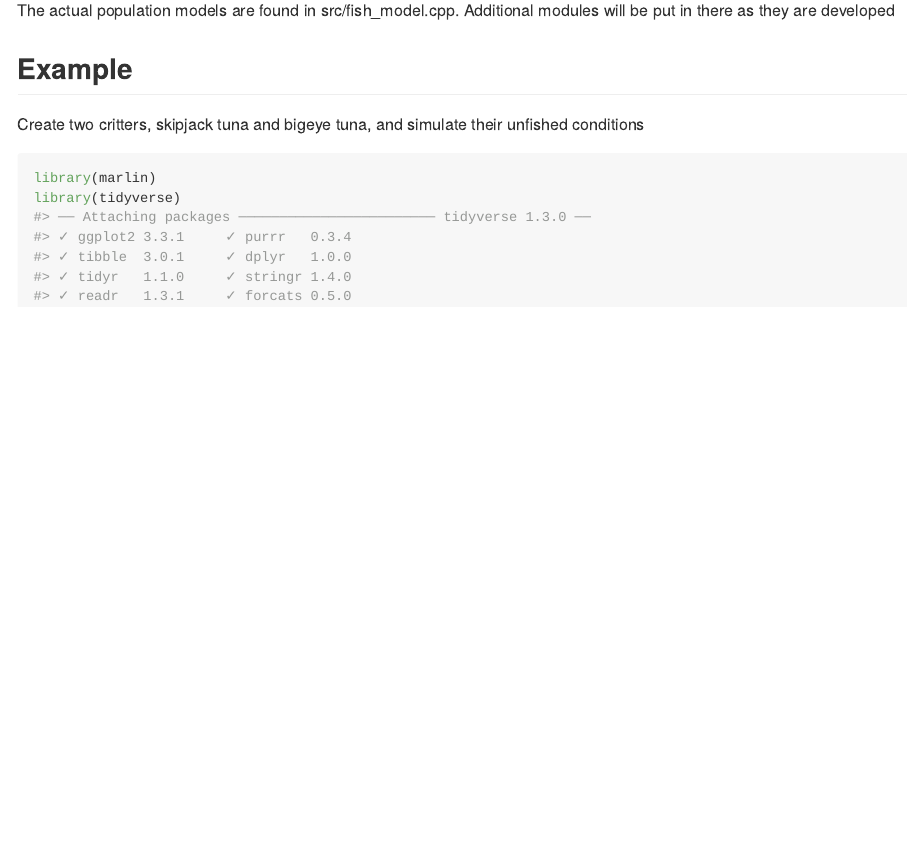
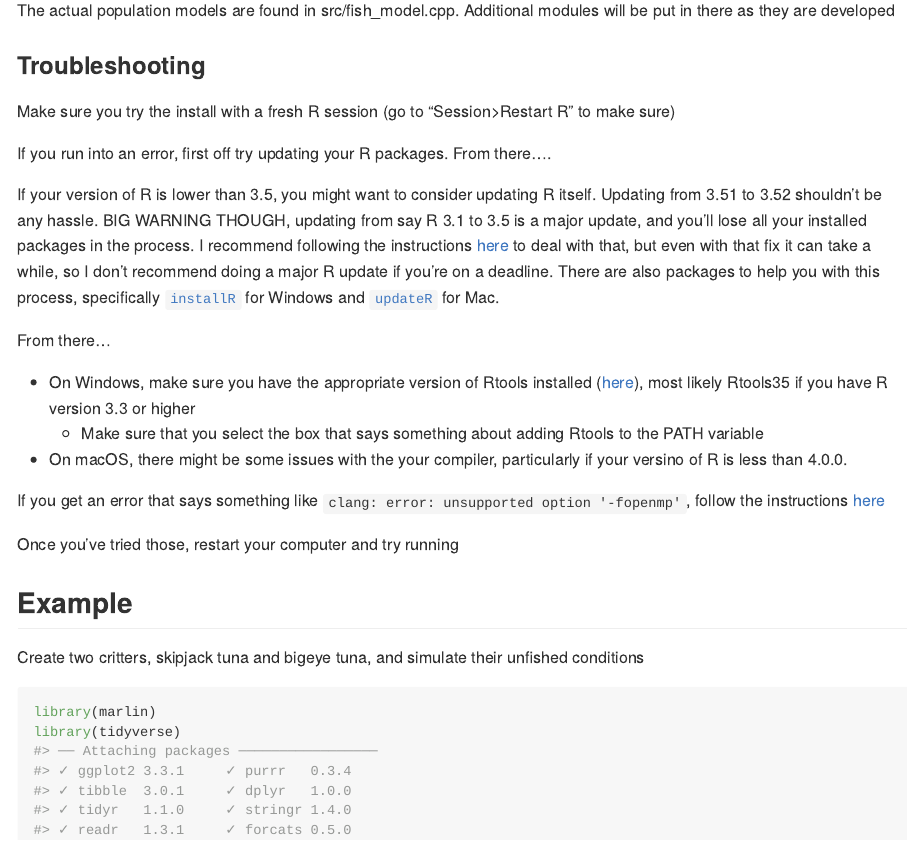
Before and after one commit to DanOvando/marlin, an R Markdown document (README.Rmd): the page in a window 1100 px wide, from 490 px down. The pictures show the output file README.md that the author committed with the source, drawn offline in the style of GitHub; long lines of code are wrapped; badge pictures from the web are left out.

Commit message:
updating README with troubleshooting instructions

```diff
--- a/README.Rmd
+++ b/README.Rmd
@@ -35,6 +35,25 @@ devtools::install_github("DanOvando/marlin")
 The core wrapper function is located in R/simmar.R. This funcion keeps track of each of the populations and fleets.
 
 The actual population models are found in src/fish_model.cpp. Additional modules will be put in there as they are developed
+
+### Troubleshooting
+
+Make sure you try the install with a fresh R session (go to "Session>Restart R" to make sure)
+
+If you run into an error, first off try updating your R packages. From there....
+
+If your version of R is lower than 3.5, you might want to consider updating R itself. Updating from 3.51 to 3.52 shouldn't be any hassle. BIG WARNING THOUGH, updating from say R 3.1 to 3.5 is a major update, and you'll lose all your installed packages in the process. I recommend following the instructions [here](https://www.datascienceriot.com/r/upgrade-R-packages/) to deal with that, but even with that fix it can take a while, so I don't recommend doing a major R update if you're on a deadline. There are also packages to help you with this process, specifically [`installR`](https://github.com/talgalili/installr/issues) for Windows and [`updateR`](https://github.com/AndreaCirilloAC/updateR) for Mac.
+
+From there...
+
+- On Windows, make sure you have the appropriate version of Rtools installed ([here](https://cran.r-project.org/bin/windows/Rtools/)), most likely Rtools35 if you have R version 3.3 or higher
+  - Make sure that you select the box that says something about adding Rtools to the PATH variable
+
+- On macOS, there might be some issues with the your compiler, particularly if your versino of R is less than 4.0.0.
+
+If you get an error that says something like `clang: error: unsupported option '-fopenmp'`, follow the instructions [here](https://thecoatlessprofessor.com/programming/cpp/r-compiler-tools-for-rcpp-on-macos-before-r-4.0.0/)
+
+Once you've tried those, restart your computer and try running
 
 ## Example
 
```
Also changed, not shown: README.md, README.Rmd (4 more changed lines), 9 other files.
